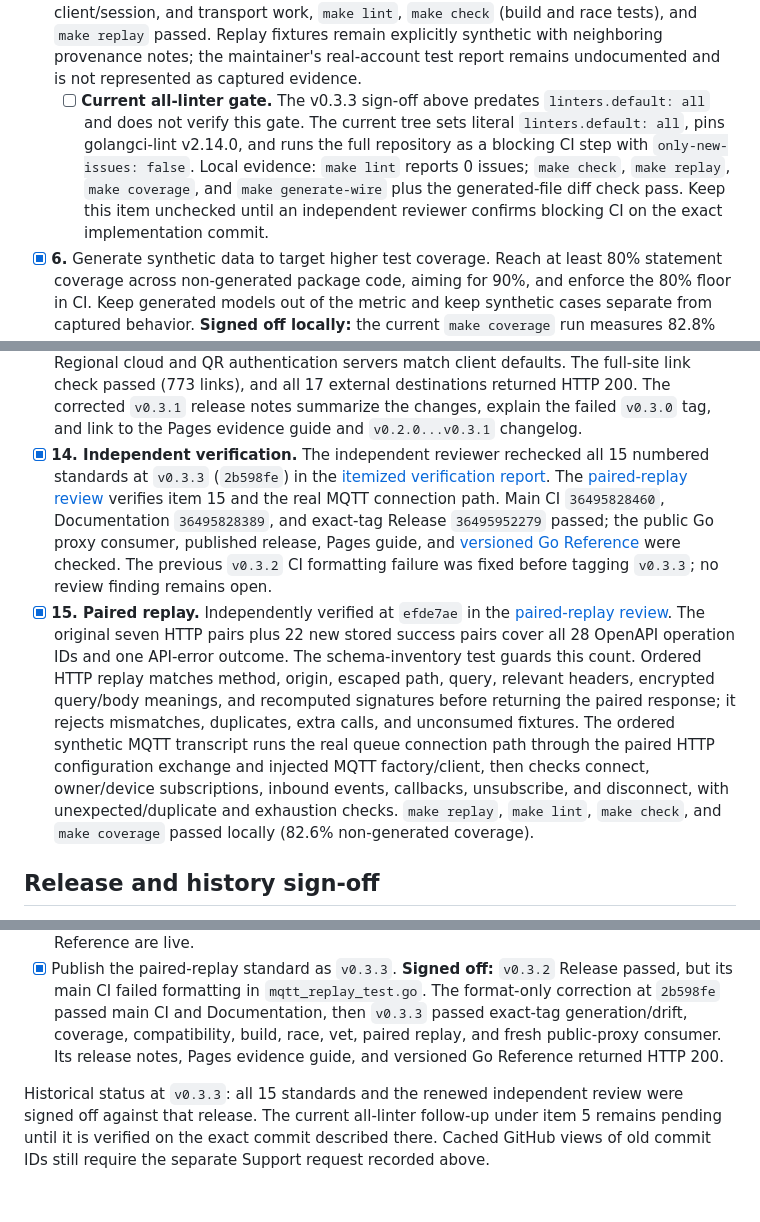
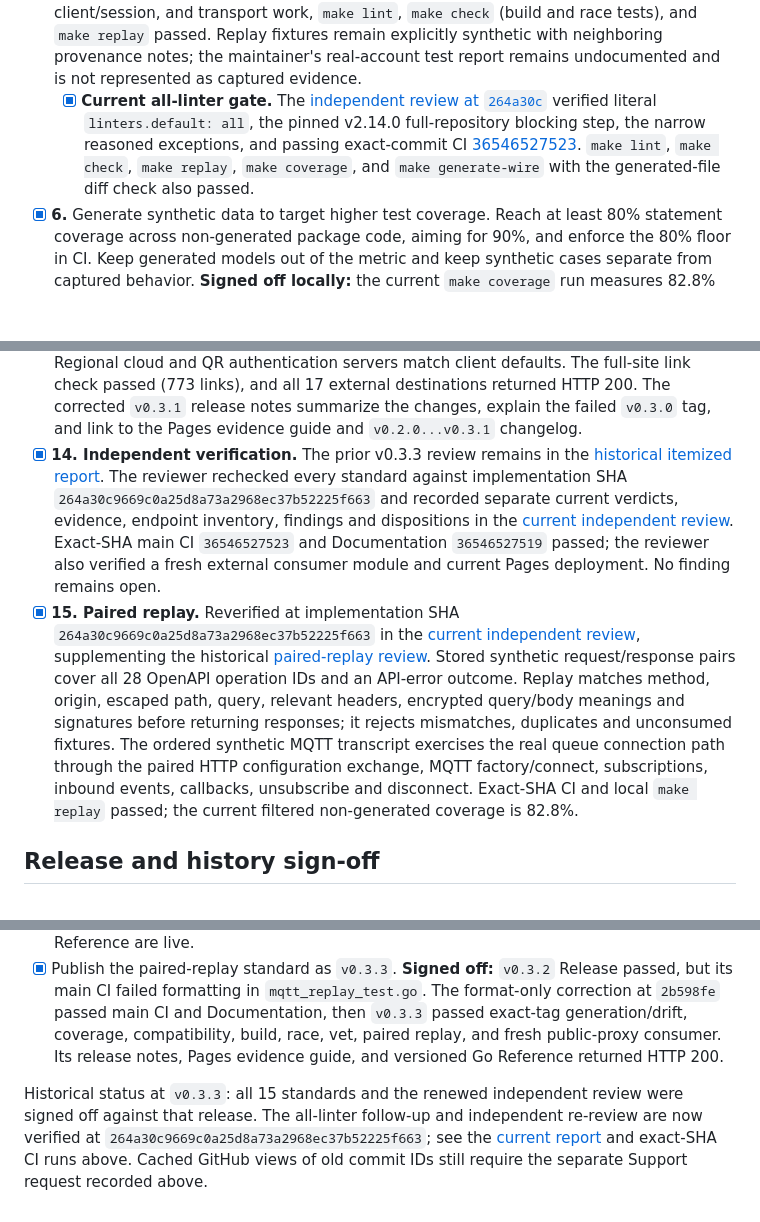
Before and after one commit to portpowered/go-tuya, a Markdown page: docs/template-checklist.md, 3 parts joined by grey strips. Rendered like a GitHub page; blank space fills up the shorter version.

Commit message:
docs: independently review Tuya all-linter gate

```diff
--- a/docs/template-checklist.md
+++ b/docs/template-checklist.md
@@ -15,7 +15,7 @@ and verification guides. Sign-off records below are specific to this library.
   - [x] Strengthen `tools/wireroutes` to match method and path together, inspect MQTT subscription lifecycle call sites, and add negative tests for an unknown path, changed method, and unknown channel. The checker rejects direct encrypted verb calls, missing generated operation descriptors, mismatched direct HTTP methods and routes, direct MQTT subscribe/unsubscribe, unknown channels, and unschematized path literals. The exported raw encrypted methods also reject unknown method/path pairs at runtime. Local `make lint`, `make check`, and `make coverage` pass at 81.9% non-generated statement coverage.
   - [x] Published CI passed at `1123ac3`; the independent reviewer inspected the full operation/channel inventory. Exact-tag [Release run 36489207604](https://github.com/portpowered/go-tuya/actions/runs/36489207604) passed generation/drift, route gate, race, replay, and 82.2% coverage on `v0.3.1` (`37584e2`).
 - [x] **5.** Run offline build, lint, race, and replay checks before release. Keep real captures sanitized and separate from synthetic fixtures. **Signed off:** after the v0.2.0 package, client/session, and transport work, `make lint`, `make check` (build and race tests), and `make replay` passed. Replay fixtures remain explicitly synthetic with neighboring provenance notes; the maintainer's real-account test report remains undocumented and is not represented as captured evidence.
-  - [ ] **Current all-linter gate.** The v0.3.3 sign-off above predates `linters.default: all` and does not verify this gate. The current tree sets literal `linters.default: all`, pins golangci-lint v2.14.0, and runs the full repository as a blocking CI step with `only-new-issues: false`. Local evidence: `make lint` reports 0 issues; `make check`, `make replay`, `make coverage`, and `make generate-wire` plus the generated-file diff check pass. Keep this item unchecked until an independent reviewer confirms blocking CI on the exact implementation commit.
+  - [x] **Current all-linter gate.** The [independent review at `264a30c`](independent-review-264a30c.md) verified literal `linters.default: all`, the pinned v2.14.0 full-repository blocking step, the narrow reasoned exceptions, and passing exact-commit CI [36546527523](https://github.com/portpowered/go-tuya/actions/runs/36546527523). `make lint`, `make check`, `make replay`, `make coverage`, and `make generate-wire` with the generated-file diff check also passed.
 - [x] **6.** Generate synthetic data to target higher test coverage. Reach at least 80% statement coverage across non-generated package code, aiming for 90%, and enforce the 80% floor in CI. Keep generated models out of the metric and keep synthetic cases separate from captured behavior. **Signed off locally:** the current `make coverage` run measures 82.8% (1,336/1,614) on non-generated package statements. Synthetic lifecycle and pressure tests cover initial failure, reconnection, status, deterministic stop, and bounded delivery. Remaining low-coverage behavior includes MQTT retry/expiry (`runMQTTLoop` 73.7%, `waitBeforeReconnect` 50.0%, `connectMQTT` 80.0%) and unimplemented placeholders such as `UserService.Unload` and `GetDeviceStreamAllocate` (0%). Generated wire files are excluded from the metric; CI enforces the 80% floor and the 90% target remains a stretch goal. See the [testing guide](guides/testing.mdx).
 - [x] **7.** Ensure package shape is `pkg/<library>` with provider wire types under `pkg/<library>/internal/wire`. **Signed off:** public API source and tests are under `pkg/tuya`; generated wire schema and model files are under `pkg/tuya/internal/wire`. Root examples and the published Go Reference import `github.com/portpowered/go-tuya/pkg/tuya`.
 - [x] **8.** Ensure client initialization uses options for base configuration inputs. **Signed off locally:** `NewClient(options ...Option)` validates required HTTP transport, client ID, endpoint URLs, MQTT factory, and options. It rejects conflicting `WithHTTPClient` and `WithHTTPTransport` choices in either order. Region, endpoint, HTTP, MQTT, and RTC options are exercised by synthetic tests.
@@ -24,8 +24,8 @@ and verification guides. Sign-off records below are specific to this library.
 - [x] **11.** Ensure token refresh is not opaque and callers can retrieve their own tokens. **Signed off:** `Session.Tokens` reads a snapshot, `Session.SetTokens` explicitly replaces credentials, and `AuthService.RefreshToken` returns rotated values without mutating the session. A synthetic refresh test verifies the request and return values and proves the session remains unchanged until the caller applies the new pair.
 - [x] **12.** Publish every customer-facing guide as MDX under `docs/guides/` in the GitHub Pages site and link to generated references. Nine MDX guides are live. The QR example's user instructions were moved into the authentication MDX guide; its README now links there. The expanded checker passed against the `1123ac3` deployed-site artifact (773 internal links across 46 HTML pages) and rejects links escaping the Pages project path. All 17 external destinations returned HTTP 200.
 - [x] **13. Finalize.** Review every published page and simplify its copy while retaining evidence status and usable instructions. The 46-page render was copy-reviewed at `1123ac3`; all 28 OpenAPI operation pages qualify cURL as a route illustration and link to client guidance. Regional cloud and QR authentication servers match client defaults. The full-site link check passed (773 links), and all 17 external destinations returned HTTP 200. The corrected `v0.3.1` release notes summarize the changes, explain the failed `v0.3.0` tag, and link to the Pages evidence guide and `v0.2.0...v0.3.1` changelog.
-- [x] **14. Independent verification.** The independent reviewer rechecked all 15 numbered standards at `v0.3.3` (`2b598fe`) in the [itemized verification report](independent-verification.md). The [paired-replay review](paired-replay-review.md) verifies item 15 and the real MQTT connection path. Main CI `36495828460`, Documentation `36495828389`, and exact-tag Release `36495952279` passed; the public Go proxy consumer, published release, Pages guide, and [versioned Go Reference](https://pkg.go.dev/github.com/portpowered/go-tuya@v0.3.3/pkg/tuya) were checked. The previous `v0.3.2` CI formatting failure was fixed before tagging `v0.3.3`; no review finding remains open.
-- [x] **15. Paired replay.** Independently verified at `efde7ae` in the [paired-replay review](paired-replay-review.md). The original seven HTTP pairs plus 22 new stored success pairs cover all 28 OpenAPI operation IDs and one API-error outcome. The schema-inventory test guards this count. Ordered HTTP replay matches method, origin, escaped path, query, relevant headers, encrypted query/body meanings, and recomputed signatures before returning the paired response; it rejects mismatches, duplicates, extra calls, and unconsumed fixtures. The ordered synthetic MQTT transcript runs the real queue connection path through the paired HTTP configuration exchange and injected MQTT factory/client, then checks connect, owner/device subscriptions, inbound events, callbacks, unsubscribe, and disconnect, with unexpected/duplicate and exhaustion checks. `make replay`, `make lint`, `make check`, and `make coverage` passed locally (82.6% non-generated coverage).
+- [x] **14. Independent verification.** The prior v0.3.3 review remains in the [historical itemized report](independent-verification.md). The reviewer rechecked every standard against implementation SHA `264a30c9669c0a25d8a73a2968ec37b52225f663` and recorded separate current verdicts, evidence, endpoint inventory, findings and dispositions in the [current independent review](independent-review-264a30c.md). Exact-SHA main CI `36546527523` and Documentation `36546527519` passed; the reviewer also verified a fresh external consumer module and current Pages deployment. No finding remains open.
+- [x] **15. Paired replay.** Reverified at implementation SHA `264a30c9669c0a25d8a73a2968ec37b52225f663` in the [current independent review](independent-review-264a30c.md), supplementing the historical [paired-replay review](paired-replay-review.md). Stored synthetic request/response pairs cover all 28 OpenAPI operation IDs and an API-error outcome. Replay matches method, origin, escaped path, query, relevant headers, encrypted query/body meanings and signatures before returning responses; it rejects mismatches, duplicates and unconsumed fixtures. The ordered synthetic MQTT transcript exercises the real queue connection path through the paired HTTP configuration exchange, MQTT factory/connect, subscriptions, inbound events, callbacks, unsubscribe and disconnect. Exact-SHA CI and local `make replay` passed; the current filtered non-generated coverage is 82.8%.
 
 ## Release and history sign-off
 
@@ -37,4 +37,4 @@ and verification guides. Sign-off records below are specific to this library.
 - [x] Publish the completed standards migration as `v0.3.1`. **Signed off:** `v0.3.0` failed before publication because release CI selected Go 1.24 while code generation requires Go 1.25. The workflow-only fix at `37584e2` was tagged `v0.3.1`; its release run passed generation/drift, route/channel gate, 82.2% coverage, compatibility, build, race, vet, replay, and a fresh public-proxy consumer. Corrected release notes and the versioned Go Reference are live.
 - [x] Publish the paired-replay standard as `v0.3.3`. **Signed off:** `v0.3.2` Release passed, but its main CI failed formatting in `mqtt_replay_test.go`. The format-only correction at `2b598fe` passed main CI and Documentation, then `v0.3.3` passed exact-tag generation/drift, coverage, compatibility, build, race, vet, paired replay, and fresh public-proxy consumer. Its release notes, Pages evidence guide, and versioned Go Reference returned HTTP 200.
 
-Historical status at `v0.3.3`: all 15 standards and the renewed independent review were signed off against that release. The current all-linter follow-up under item 5 remains pending until it is verified on the exact commit described there. Cached GitHub views of old commit IDs still require the separate Support request recorded above.
+Historical status at `v0.3.3`: all 15 standards and the renewed independent review were signed off against that release. The all-linter follow-up and independent re-review are now verified at `264a30c9669c0a25d8a73a2968ec37b52225f663`; see the [current report](independent-review-264a30c.md) and exact-SHA CI runs above. Cached GitHub views of old commit IDs still require the separate Support request recorded above.
```
Also changed, not shown: docs/independent-review-264a30c.md (added, +194 -0 lines).
